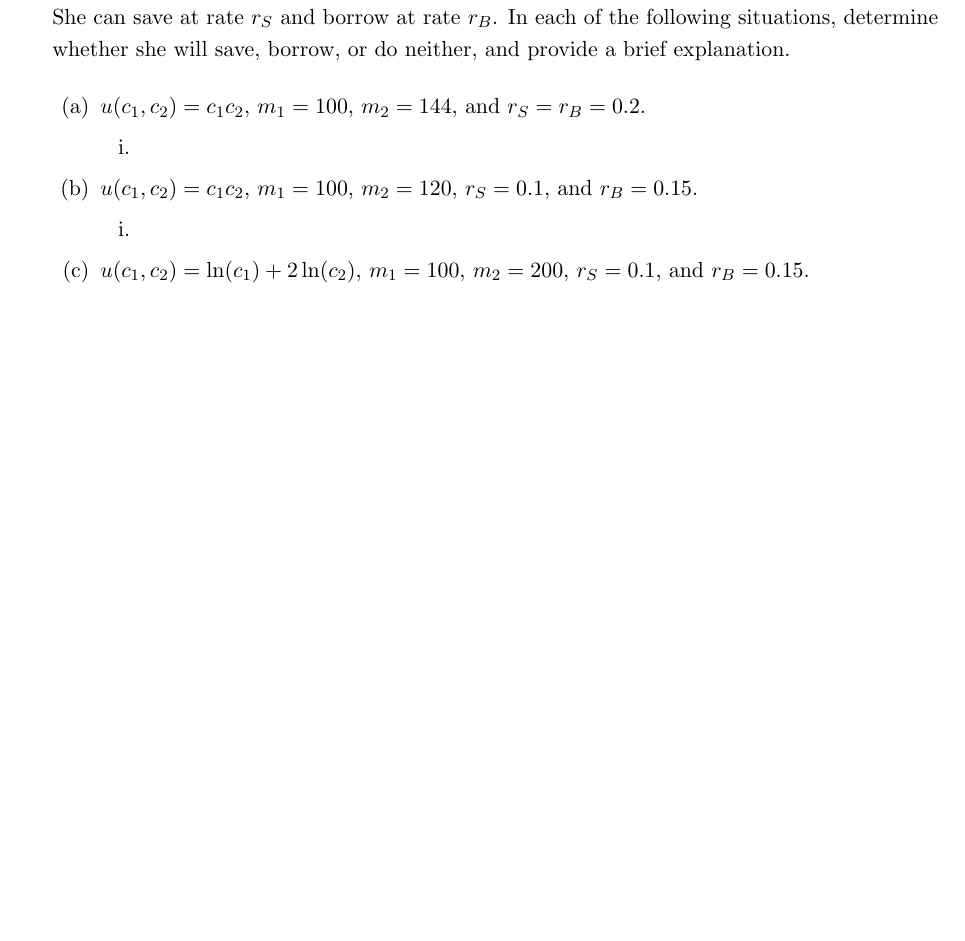
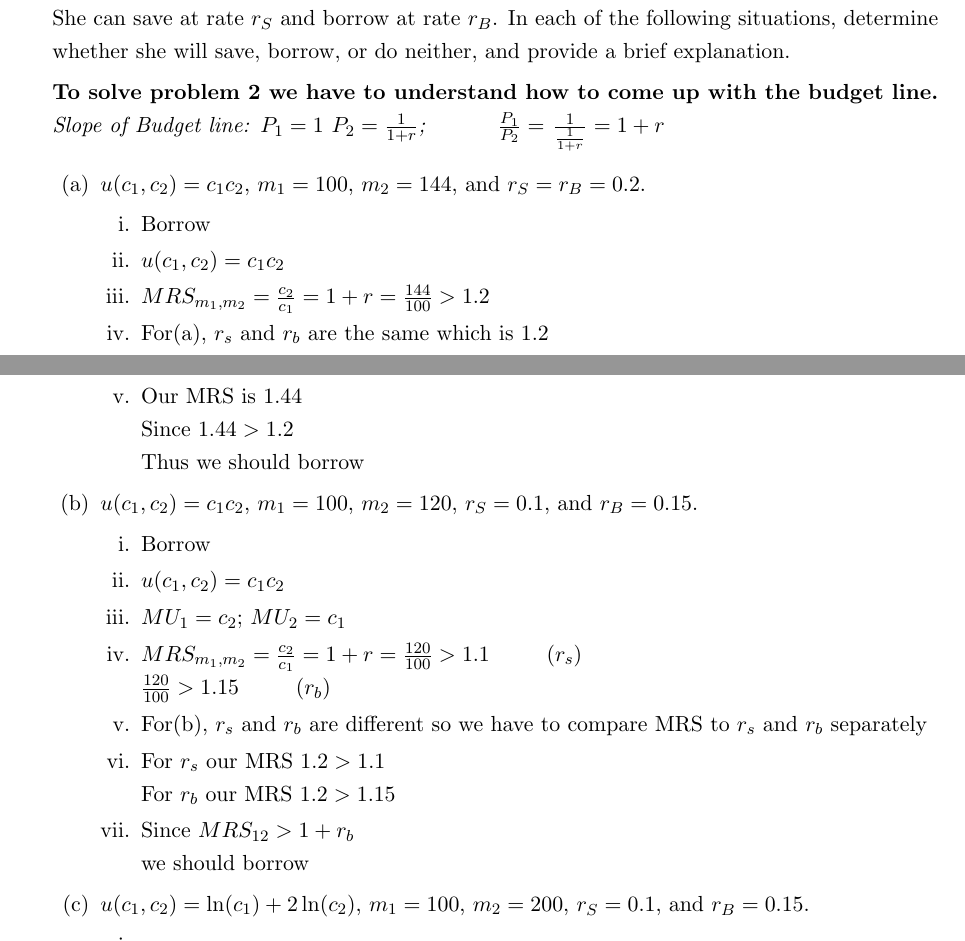
Before and after one commit to HridanshS/LatexProblemSets, a LaTeX document (201_W02_PS.tex): part of page 3 of 4 before the commit and two parts of pages 3 and 4 of 4 after it, the two joined at a grey line, cut so that both start at the same text, the shorter picture padded with empty space. Compiled offline with pdfLaTeX.

Commit message:
Completed Problem 2a, b

```diff
--- a/201_W02_PS.tex
+++ b/201_W02_PS.tex
@@ -218,15 +218,33 @@ Sunday, September 11th.
 
 \item Consider Jenny's intertemporal choice problem from Week 1 Problem Set. Let $c_{1}$ denote her consumption today, $c_{2}$ her consumption tomorrow, $m_{1}$ her income today, and $m_{2}$ her income tomorrow. Her preferences over $(c_{1},c_{2})$ can be represented by the utility function $u(c_{1},c_{2})$. She can save at rate $r_{S}$ and borrow at rate $r_{B}$. In each of the following situations, determine whether she will save, borrow, or do neither, and provide a brief explanation.
 
+\textbf{To solve problem 2 we have to understand how to come up with the budget line.}
+\textit{Slope of Budget line:} \textit{$P_1 = 1$ $P_2 = \frac{1}{1+r}$; \hspace{1cm} $\frac{P_1}{P_2}  = $ $\frac{1}{\frac{1}{1+r}} = 1 + r$}
+
     \begin{enumerate}
         \item $u(c_{1},c_{2})=c_{1}c_{2}$, $m_{1}=100$, $m_{2}=144$, and $r_{S}=r_{B}=0.2$.
         \begin{enumerate}
-            \item
+            \item Borrow
+            \item $u(c_1,c_2) =c_1c_2$
+            \item $MRS_{{m_1},{m_2}} = \frac{c_2}{c_1} = 1 + r = \frac{144}{100} > 1.2$
+            \item For(a), $r_s$ and $r_b$ are the same which is 1.2
+            \item Our MRS is 1.44\\
+            Since $1.44 > 1.2$
+            \\Thus we should borrow
         \end{enumerate}
 
         \item $u(c_{1},c_{2})=c_{1}c_{2}$, $m_{1}=100$, $m_{2}=120$, $r_{S}=0.1$, and $r_{B}=0.15$.
         \begin{enumerate}
-            \item
+            \item Borrow
+            \item $u(c_1,c_2) =c_1c_2$
+            \item $MU_1 = c_2$; $MU_2 = c_1$
+            \item $MRS_{{m_1},{m_2}} = \frac{c_2}{c_1} = 1 + r = \frac{120}{100} > 1.1 \hspace{1cm} (r_s)$ \\
+            $\frac{120}{100} > 1.15 \hspace{1cm} (r_b)$
+            \item For(b), $r_s$ and $r_b$ are different so we have to compare MRS to $r_s$ and $r_b$ separately
+            \item For $r_s$ our MRS $1.2 > 1.1$\\
+            For $r_b$ our MRS $1.2 > 1.15$
+            \item Since $MRS_{12} > 1+r_b$\\
+            we should borrow
         \end{enumerate}
 
         \item $u(c_{1},c_{2})=\ln(c_{1})+2\ln(c_{2})$, $m_{1}=100$, $m_{2}=200$, $r_{S}=0.1$, and $r_{B}=0.15$.
```
